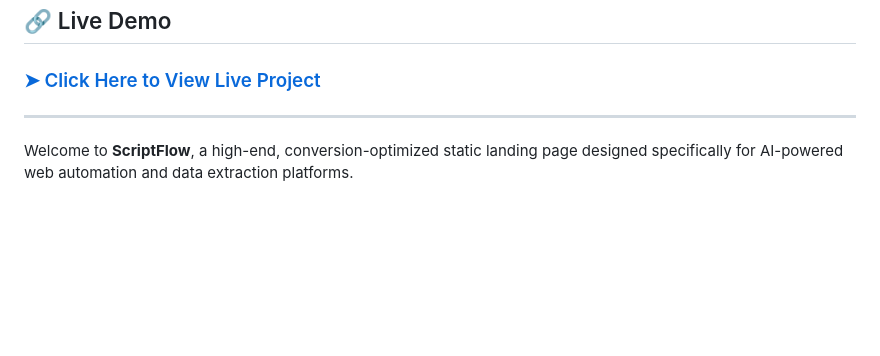
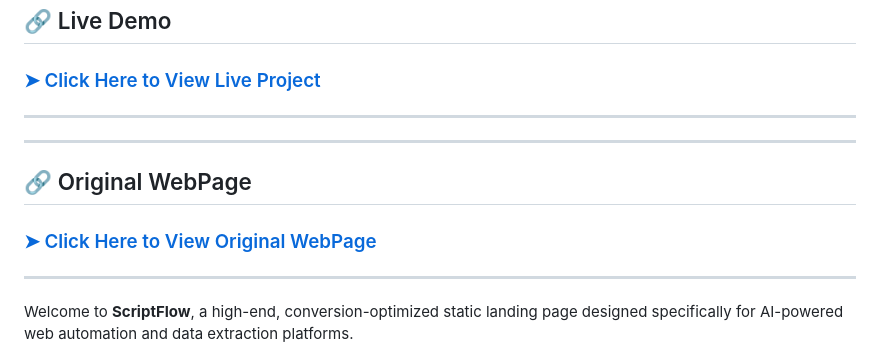
Before and after one commit to mhmdsabeer2029/ScriptFlow, a Markdown page: README.md, the part around the change. Rendered like a GitHub page; blank space fills up the shorter version.

Commit message:
added the original webPage link

```diff
--- a/README.md
+++ b/README.md
@@ -9,6 +9,14 @@
 ## 🔗 Live Demo
 
 ### [➤ Click Here to View Live Project](https://mhmdsabeer2029.github.io/ScriptFlow/)
+
+---
+
+---
+
+## 🔗 Original WebPage
+
+### [➤ Click Here to View Original WebPage](https://www.script-flow.com/)
 
 ---
 
```
